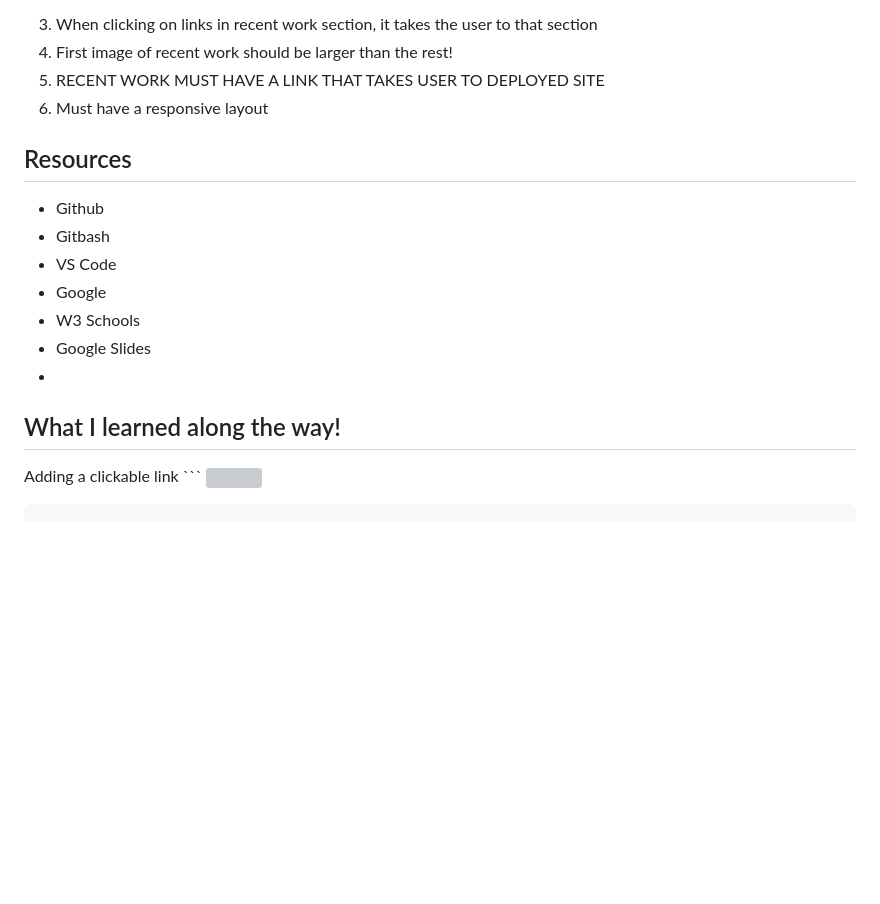
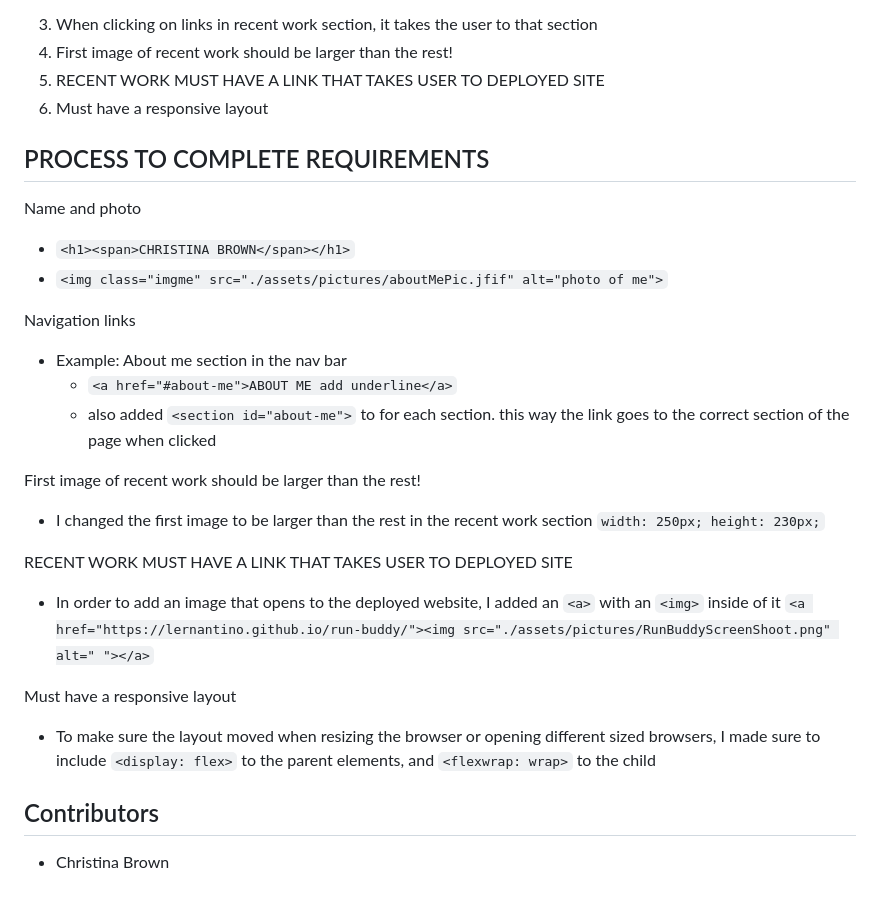
Before and after one commit to nbrown225/ChristinaBrown, a Markdown page: README.md, the part around one of its changes. Rendered like a GitHub page; blank space fills up the shorter version; grey boxes are pictures that could not be loaded.

````diff
--- a/README.md
+++ b/README.md
@@ -16,14 +31,27 @@
 5. RECENT WORK MUST HAVE A LINK THAT TAKES USER TO DEPLOYED SITE
 6. Must have a responsive layout
 
-## Resources
-- Github
-- Gitbash
-- VS Code
-- Google
-- W3 Schools
-- Google Slides
--
-## What I learned along the way!
-Adding a clickable link ```            <a href="https://lernantino.github.io/run-buddy/"><img src="./assets/pictures/RunBuddyScreenShoot.png" alt=""></a>
-```
+
+## PROCESS TO COMPLETE REQUIREMENTS
+Name and photo
+- ```<h1><span>CHRISTINA BROWN</span></h1>```
+- ```<img class="imgme" src="./assets/pictures/aboutMePic.jfif" alt="photo of me">```
+
+Navigation links
+- Example: About me section in the nav bar
+  - ```<a href="#about-me">ABOUT ME add underline</a>```
+  - also added ```<section id="about-me">``` to for each section. this way the link goes to the correct section of the page when clicked
+
+First image of recent work should be larger than the rest!
+  -  I changed the first image to be larger than the rest in the recent work section
+```width: 250px; height: 230px;```
+
+RECENT WORK MUST HAVE A LINK THAT TAKES USER TO DEPLOYED SITE
+  - In order to add an image that opens to the deployed website, I added an ```<a>``` with an ```<img>``` inside of it
+  ```<a href="https://lernantino.github.io/run-buddy/"><img src="./assets/pictures/RunBuddyScreenShoot.png" alt=" "></a>```
+
+Must have a responsive layout
+  - To make sure the layout moved when resizing the browser or opening different sized browsers, I made sure to include ```<display: flex>``` to the parent elements, and ```<flexwrap: wrap>``` to the child
+
+## Contributors
+- Christina Brown
````
Also changed, not shown: other parts of README.md (+16 -1 lines), assets/pictures/Page-screenshot.png (added), assets/pictures/blueprint.png (added), assets/pictures/subtle-gray.jpg (added), 1 other file.
